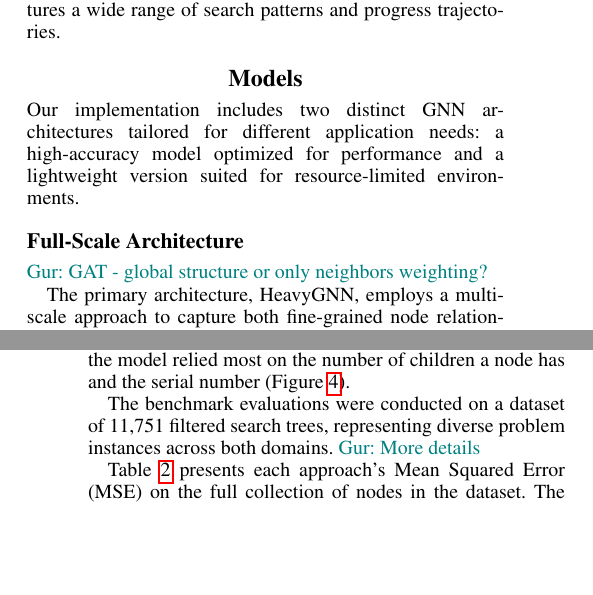
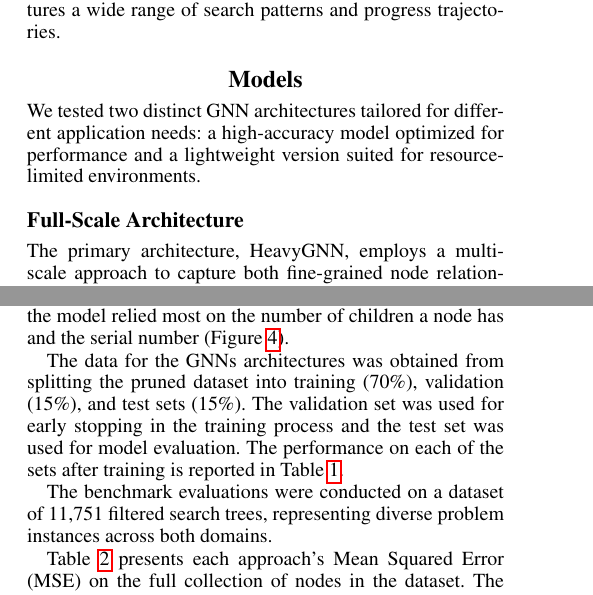
Before and after one commit to GurKeinan/Artificial-Intelligence-and-Autonomous-Systems, a LaTeX paper (report/submission.tex): two parts of the columns of pages 5 and 7 of 9 before the commit and two parts of the columns of pages 5 and 6 of 9 after it, joined at a grey line, cut so that both start at the same text, the shorter picture padded with empty space. Compiled offline with pdfLaTeX.

Commit message:
small revisions to the report

```diff
--- a/report/submission.tex
+++ b/report/submission.tex
@@ -302,11 +302,9 @@ The results show varying expanded states and orders of exploration, particularly
 
 \section{Models} \label{sec:models}
 
-Our implementation includes two distinct GNN architectures tailored for different application needs: a high-accuracy model optimized for performance and a lightweight version suited for resource-limited environments.
+We tested two distinct GNN architectures tailored for different application needs: a high-accuracy model optimized for performance and a lightweight version suited for resource-limited environments.
 
 \subsection{Full-Scale Architecture}
-
-\gur{GAT - global structure or only neighbors weighting?}
 
 The primary architecture, HeavyGNN, employs a multi-scale approach to capture both fine-grained node relationships and broader structural patterns in the search space. At its core, the model combines Graph Attention Networks (GAT) with Graph Convolutional Networks (GCN) in parallel processing streams. The GAT component uses multi-head attention mechanisms to identify important node relationships, while the GCN component captures neighborhood structures through weighted message passing. These parallel streams are combined through feature fusion, with layer normalization applied to maintain stable training dynamics.
 
@@ -325,7 +323,10 @@ In this section, we present empirical evaluations of our GNN-based approaches ag
 
 \subsection{Performance Comparison}
 
-\gur{Change - test, all data.}
+We evaluated our GNN models against four established benchmarks: Velocity-based Search Progress (VeSP), Vacillation-based Search Progress (VaSP), Path-based Progress (PBP). An additional benchmark for learning to estimate was selected to be a Random Forest (RF) model, similarity to \citet{sudry2022learning}.
+The RF trained on $80\%$ of the available nodes with their associated features as single datapoints, with 100 estimators and a maximum depth of 10. The remaining $20\%$ of nodes were used for evaluation to avoid overfit, and feature importance suggested that the model relied most on the number of children a node has and the serial number (Figure~\ref{fig:rf_features}).
+
+The data for the GNNs architectures was obtained from splitting the pruned dataset into training (70\%), validation (15\%), and test sets (15\%). The validation set was used for early stopping in the training process and the test set was used for model evaluation. The performance on each of the sets after training is reported in Table~\ref{tab:train-test}.
 
 \begin{table}[t]
     \centering
@@ -341,6 +342,9 @@ In this section, we present empirical evaluations of our GNN-based approaches ag
     \end{tabular}
 \end{table}
 
+The benchmark evaluations were conducted on a dataset of 11,751 filtered search trees, representing diverse problem instances across both domains.
+
+Table~\ref{tab:performance} presents each approach's Mean Squared Error (MSE) on the full collection of nodes in the dataset. The traditional benchmarks showed varying performance levels, with VeSP achieving the worse score. The formula based benchmarks achieve an error magnitude of $10^{-1}$ down to $10^{-2}$, while the Random Forest model achieved the best performance with an MSE within the $10^{-2}$ range.
 
 \begin{table}[t]
     \centering
@@ -369,10 +367,4 @@ We evaluated our GNN models against four established benchmarks: Velocity-based
-The RF trained on $80\%$ of the available nodes with their associated features as single datapoints, with 100 estimators and a maximum depth of 10. The remaining $20\%$ of nodes were used for evaluation to avoid overfit, and feature importance suggested that the model relied most on the number of children a node has and the serial number (Figure~\ref{fig:rf_features}).
-
-The benchmark evaluations were conducted on a dataset of 11,751 filtered search trees, representing diverse problem instances across both domains. \gur{More details}
-
-Table \ref{tab:performance} presents each approach's Mean Squared Error (MSE) on the full collection of nodes in the dataset. The traditional benchmarks showed varying performance levels, with VeSP achieving the worse score. The formula based benchmarks achieve an error magnitude of $10^{-1}$ down to $10^{-2}$, while the Random Forest model achieved the best performance with an MSE within the $10^{-2}$ range.
-
-Our GNN-based approaches significantly outperformed all benchmarks. Both HeavyGNN and LightGNN achieved an MSE of $10^{-3}$, an order of magnitude improvement over the best-performing Random Forest model. Notably, despite its simplified architecture, LightGNN showed superior performance, suggesting that the core graph structural information is more important than complex architectural features for this task.
+Our GNN-based approaches significantly outperformed all benchmarks. Both HeavyGNN and LightGNN achieved an MSE of $10^{-3}$, an order of magnitude improvement over the best-performing Random Forest model. Notably, despite its simplified architecture, LightGNN showed superior performance, suggesting that the core graph structural information is more important than complex architectural features for this task. \gur{revise}
 
 The results also present the trade-off between quality of predictions and computational efficiency during inference time. All models were evaluated on inference time for the full dataset. \naomi{expand...}
 
```
Also changed, not shown: report/submission.pdf, report/submission.tex (12 more changed lines).
